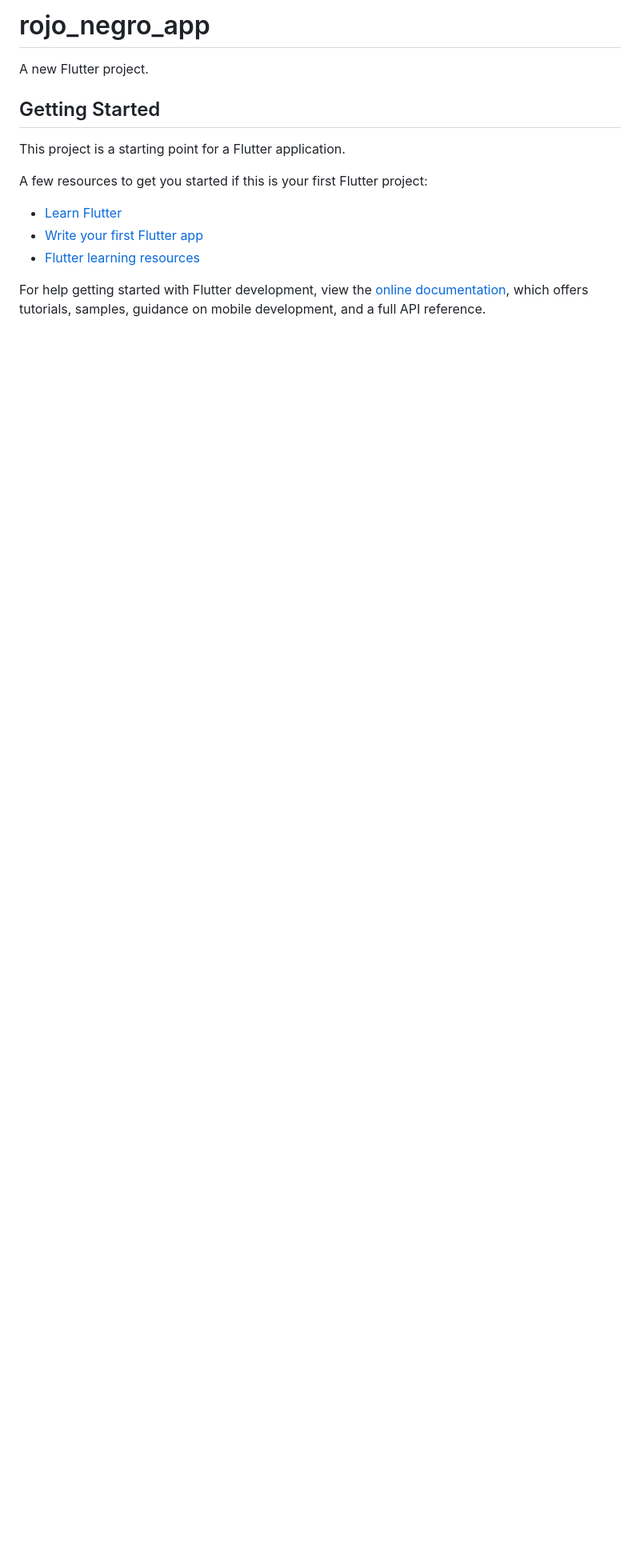
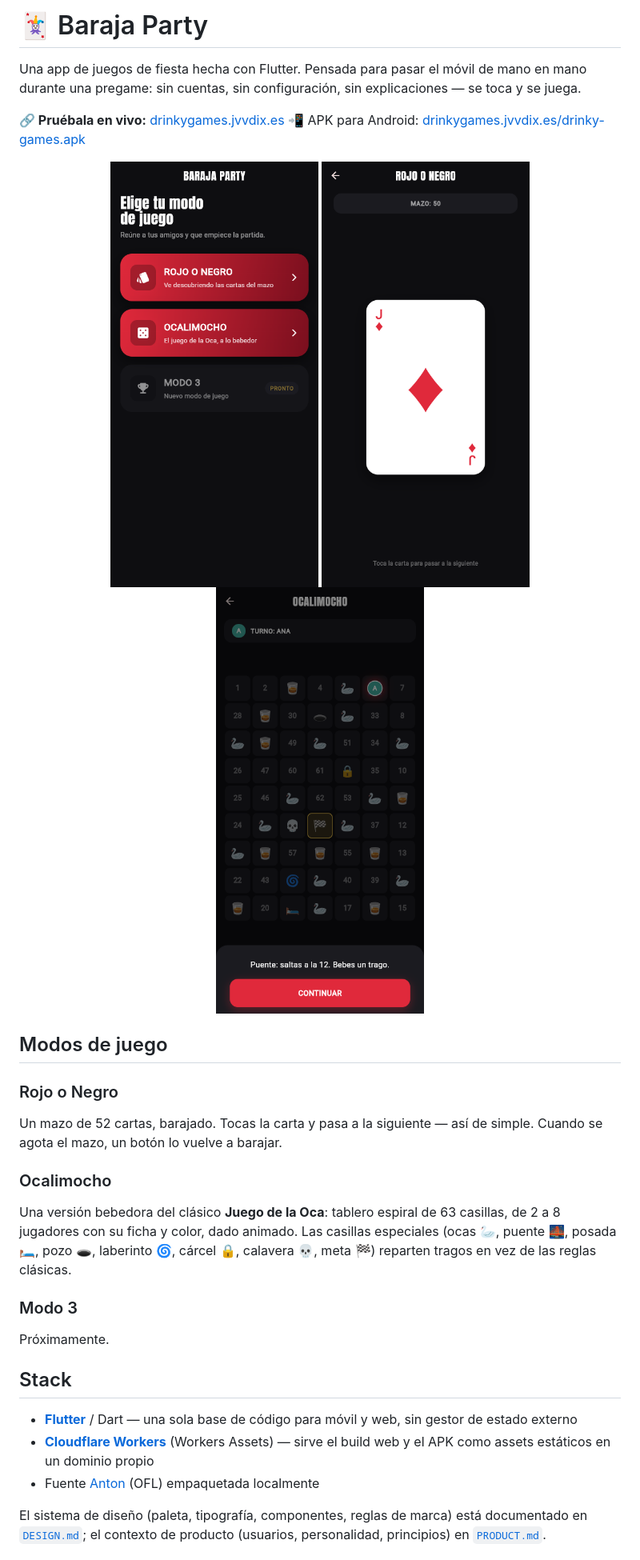
Before and after one commit to jvvdix/rojo-negro-app, a Markdown page: README.md, the part around one of its changes. Shown at 80% size. Drawn GitHub-style; pictures changed too: docs/screenshots/home.png (added), docs/screenshots/ocalimocho.png (added), docs/screenshots/rojo-negro.png (added); blank space fills up the shorter version.

```diff
--- a/README.md
+++ b/README.md
@@ -1,17 +1,32 @@
-# rojo_negro_app
+# 🃏 Baraja Party
 
-A new Flutter project.
+Una app de juegos de fiesta hecha con Flutter. Pensada para pasar el móvil de mano en mano durante una pregame: sin cuentas, sin configuración, sin explicaciones — se toca y se juega.
 
-## Getting Started
+**🔗 Pruébala en vivo:** [drinkygames.jvvdix.es](https://drinkygames.jvvdix.es)
+📲 APK para Android: [drinkygames.jvvdix.es/drinky-games.apk](https://drinkygames.jvvdix.es/drinky-games.apk)
 
-This project is a starting point for a Flutter application.
+<p align="center">
+  <img src="docs/screenshots/home.png" width="260" alt="Menú principal" />
+  <img src="docs/screenshots/rojo-negro.png" width="260" alt="Modo Rojo o Negro" />
+  <img src="docs/screenshots/ocalimocho.png" width="260" alt="Modo Ocalimocho" />
+</p>
 
-A few resources to get you started if this is your first Flutter project:
+## Modos de juego
 
-- [Learn Flutter](https://docs.flutter.dev/get-started/learn-flutter)
-- [Write your first Flutter app](https://docs.flutter.dev/get-started/codelab)
-- [Flutter learning resources](https://docs.flutter.dev/reference/learning-resources)
+### Rojo o Negro
+Un mazo de 52 cartas, barajado. Tocas la carta y pasa a la siguiente — así de simple. Cuando se agota el mazo, un botón lo vuelve a barajar.
 
-For help getting started with Flutter development, view the
-[online documentation](https://docs.flutter.dev/), which offers tutorials,
-samples, guidance on mobile development, and a full API reference.
+### Ocalimocho
+Una versión bebedora del clásico **Juego de la Oca**: tablero espiral de 63 casillas, de 2 a 8 jugadores con su ficha y color, dado animado. Las casillas especiales (ocas 🦢, puente 🌉, posada 🛏️, pozo 🕳️, laberinto 🌀, cárcel 🔒, calavera 💀, meta 🏁) reparten tragos en vez de las reglas clásicas.
+
+### Modo 3
+Próximamente.
+
+## Stack
+
+- **[Flutter](https://flutter.dev)** / Dart — una sola base de código para móvil y web, sin gestor de estado externo
+- **[Cloudflare Workers](https://developers.cloudflare.com/workers/)** (Workers Assets) — sirve el build web y el APK como assets estáticos en un dominio propio
+- Fuente [Anton](https://github.com/google/fonts/tree/main/ofl/anton) (OFL) empaquetada localmente
+
+El sistema de diseño (paleta, tipografía, componentes, reglas de marca) está documentado en [`DESIGN.md`](DESIGN.md); el contexto de producto (usuarios, personalidad, principios) en [`PRODUCT.md`](PRODUCT.md).
+
```
Also changed, not shown: other parts of README.md (+31 -0 lines), 2 other files.
